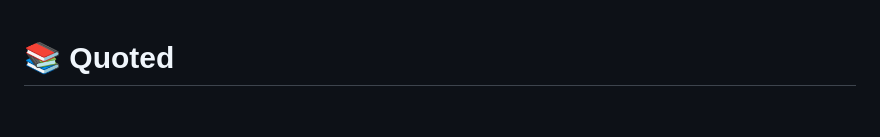
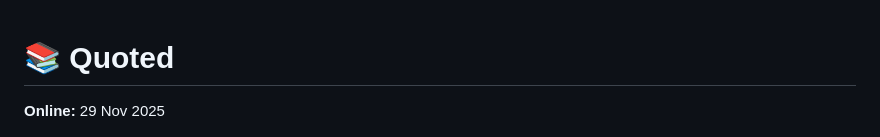
Before and after one commit to modigaphemelo/Quoted, a Markdown page: README.md, the part around the change. GitHub-like rendering; blank space fills up the shorter version.

```diff
--- a/README.md
+++ b/README.md
@@ -1,4 +1,6 @@
 # 📚 Quoted
+
+**Online:** 29 Nov 2025
 
 <p align="center">
   <img src="quoted.png"
```
